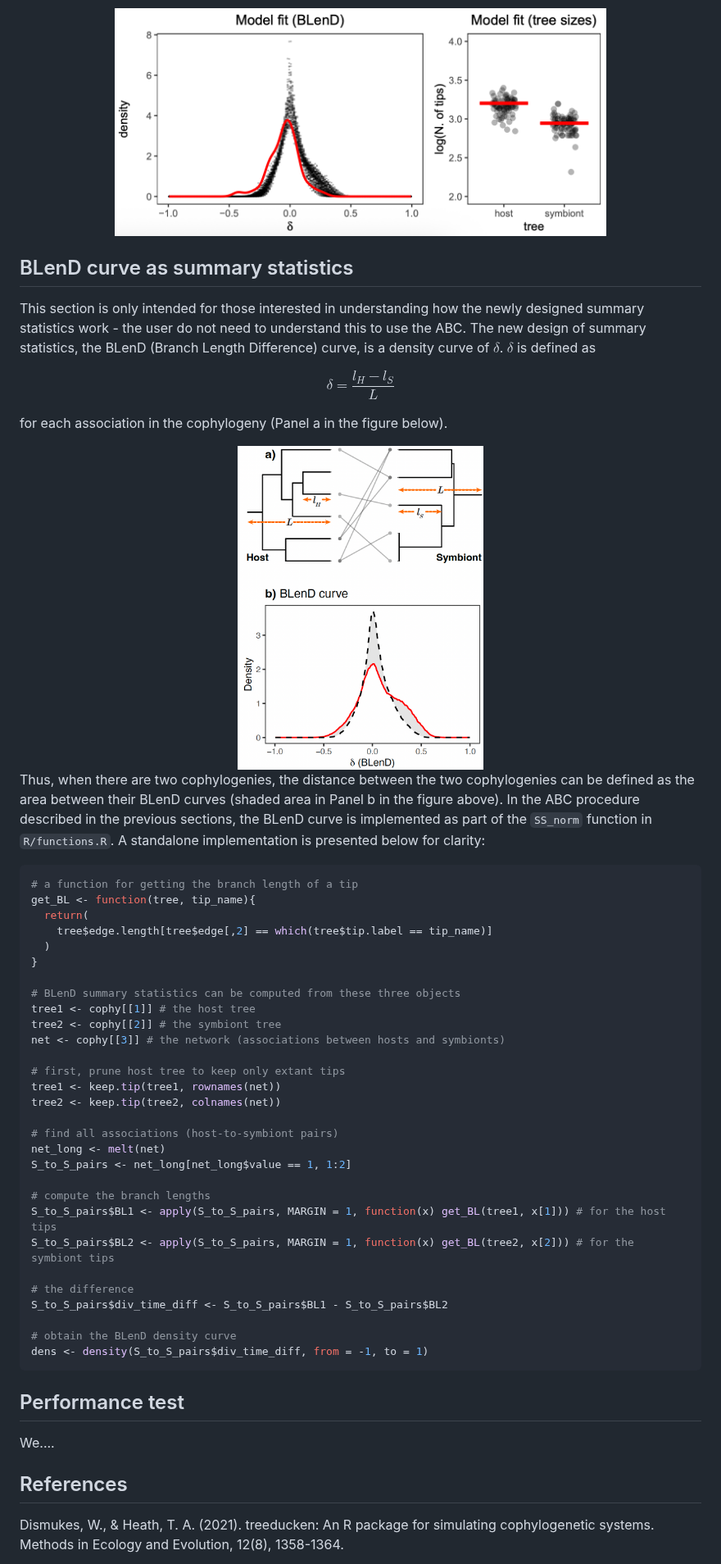
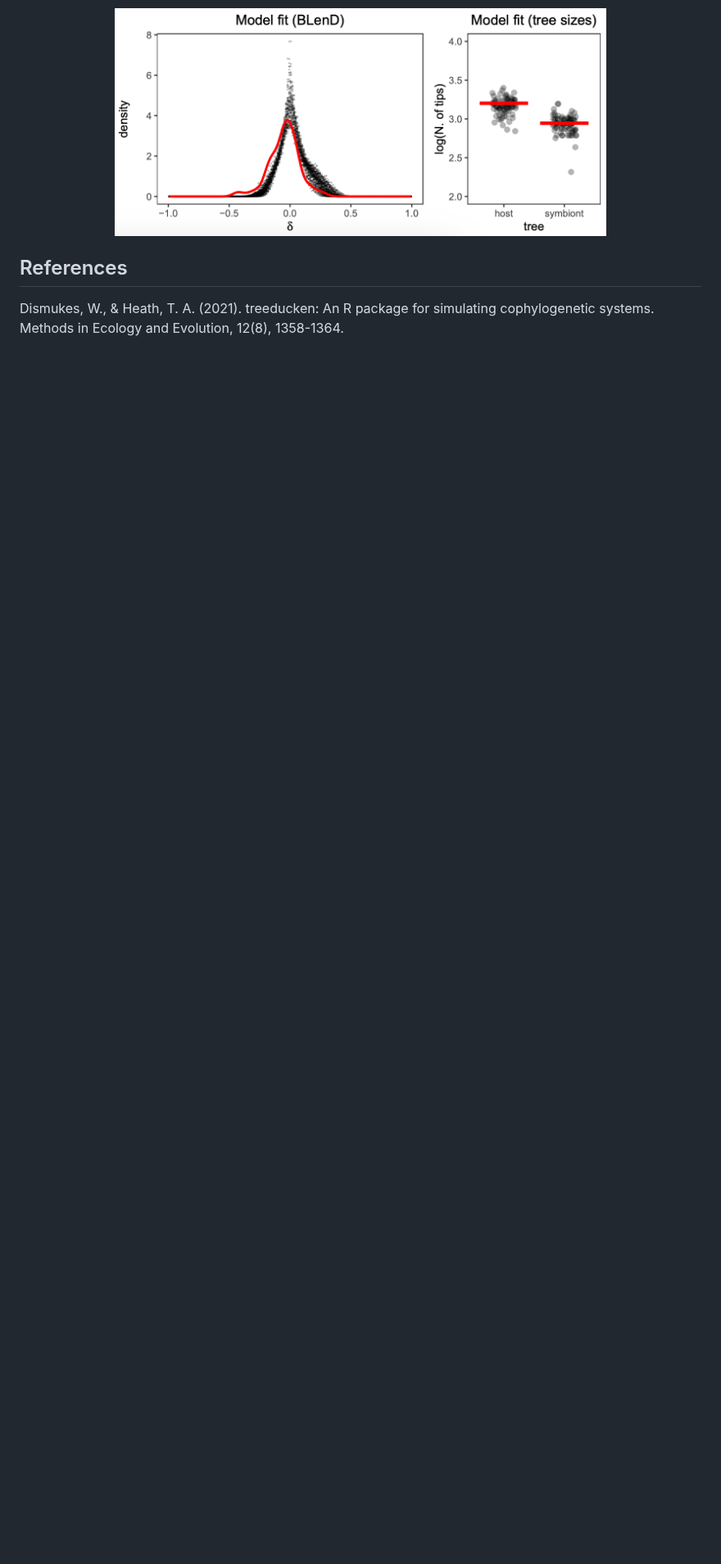
Before and after one commit to yichaozeng/cophy_ABC, a Markdown page: README.md, the part around one of its changes. Shown at 82% size. GitHub-like rendering; blank space fills up the shorter version.

````diff
--- a/README.md
+++ b/README.md
@@ -66,55 +68,6 @@ Posterior predictive checks (where the line represents the real data, and the do
     <img src=images/img2.png width="600">
 </div>
 
-## BLenD curve as summary statistics
-This section is only intended for those interested in understanding how the newly designed summary statistics work - the user do not need to understand this to use the ABC. The new design of summary statistics, the BLenD (Branch Length Difference) curve, is a density curve of $\delta$. $\delta$ is defined as
-
-$$
-\delta=\frac{l_H-l_S}{L}
-$$
-
-for each association in the cophylogeny (Panel a in the figure below).
-<div align="center">
-    <img src=images/img_blend.png width="300">
-</div>
-
-Thus, when there are two cophylogenies, the distance between the two cophylogenies can be defined as the area between their BLenD curves (shaded area in Panel b in the figure above). In the ABC procedure described in the previous sections, the BLenD curve is implemented as part of the `SS_norm` function in `R/functions.R`. A standalone implementation is presented below for clarity:
-
-```r
-# a function for getting the branch length of a tip
-get_BL <- function(tree, tip_name){
-  return(
-    tree$edge.length[tree$edge[,2] == which(tree$tip.label == tip_name)]
-  )
-}
-
-# BLenD summary statistics can be computed from these three objects
-tree1 <- cophy[[1]] # the host tree
-tree2 <- cophy[[2]] # the symbiont tree
-net <- cophy[[3]] # the network (associations between hosts and symbionts)
-
-# first, prune host tree to keep only extant tips
-tree1 <- keep.tip(tree1, rownames(net))
-tree2 <- keep.tip(tree2, colnames(net))
-
-# find all associations (host-to-symbiont pairs)
-net_long <- melt(net)
-S_to_S_pairs <- net_long[net_long$value == 1, 1:2]
-
-# compute the branch lengths
-S_to_S_pairs$BL1 <- apply(S_to_S_pairs, MARGIN = 1, function(x) get_BL(tree1, x[1])) # for the host tips
-S_to_S_pairs$BL2 <- apply(S_to_S_pairs, MARGIN = 1, function(x) get_BL(tree2, x[2])) # for the symbiont tips
-
-# the difference
-S_to_S_pairs$div_time_diff <- S_to_S_pairs$BL1 - S_to_S_pairs$BL2
-
-# obtain the BLenD density curve
-dens <- density(S_to_S_pairs$div_time_diff, from = -1, to = 1)
-```
-
-## Performance test
-We....
-
 ## References
 Dismukes, W., & Heath, T. A. (2021). treeducken: An R package for simulating cophylogenetic systems. Methods in Ecology and Evolution, 12(8), 1358-1364.
 
````
Also changed, not shown: other parts of README.md (+6 -4 lines).
